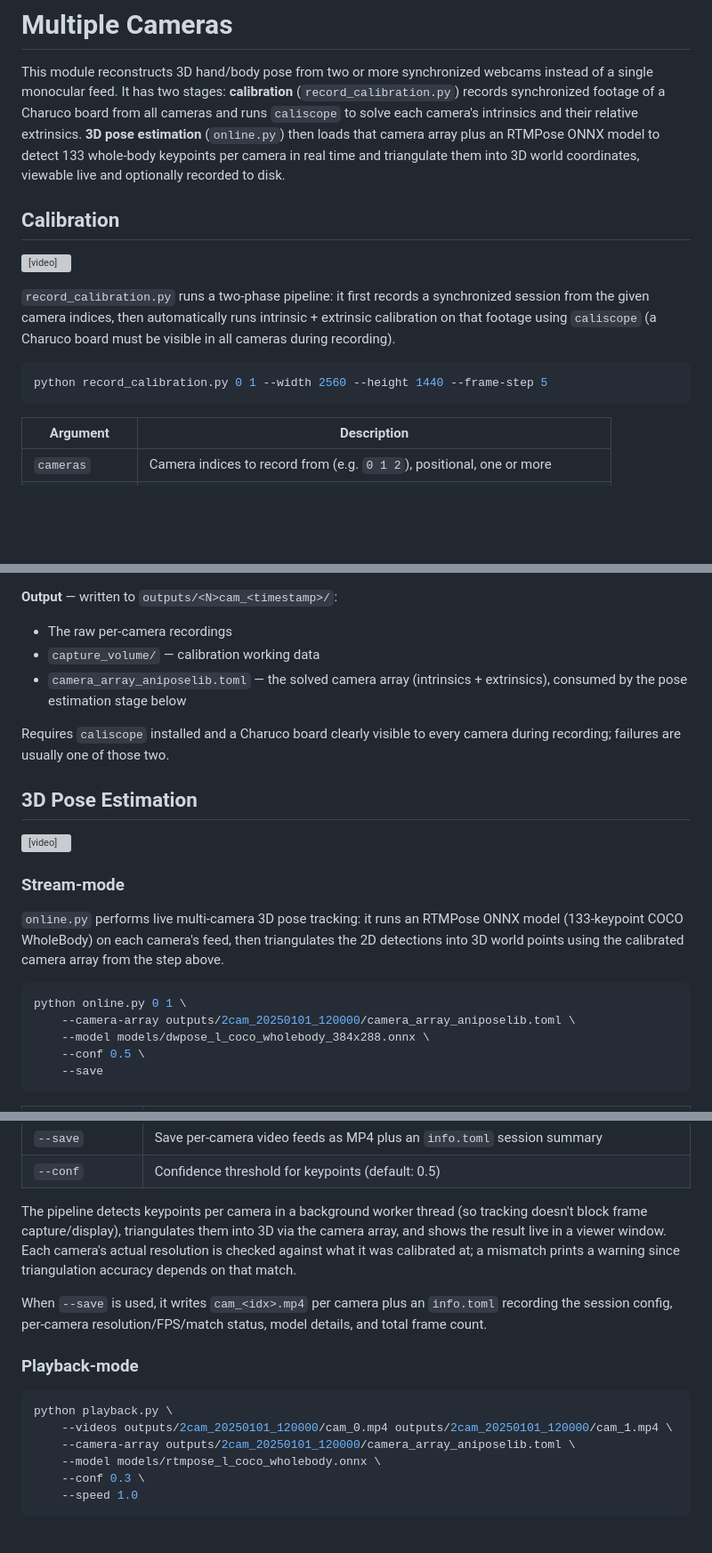
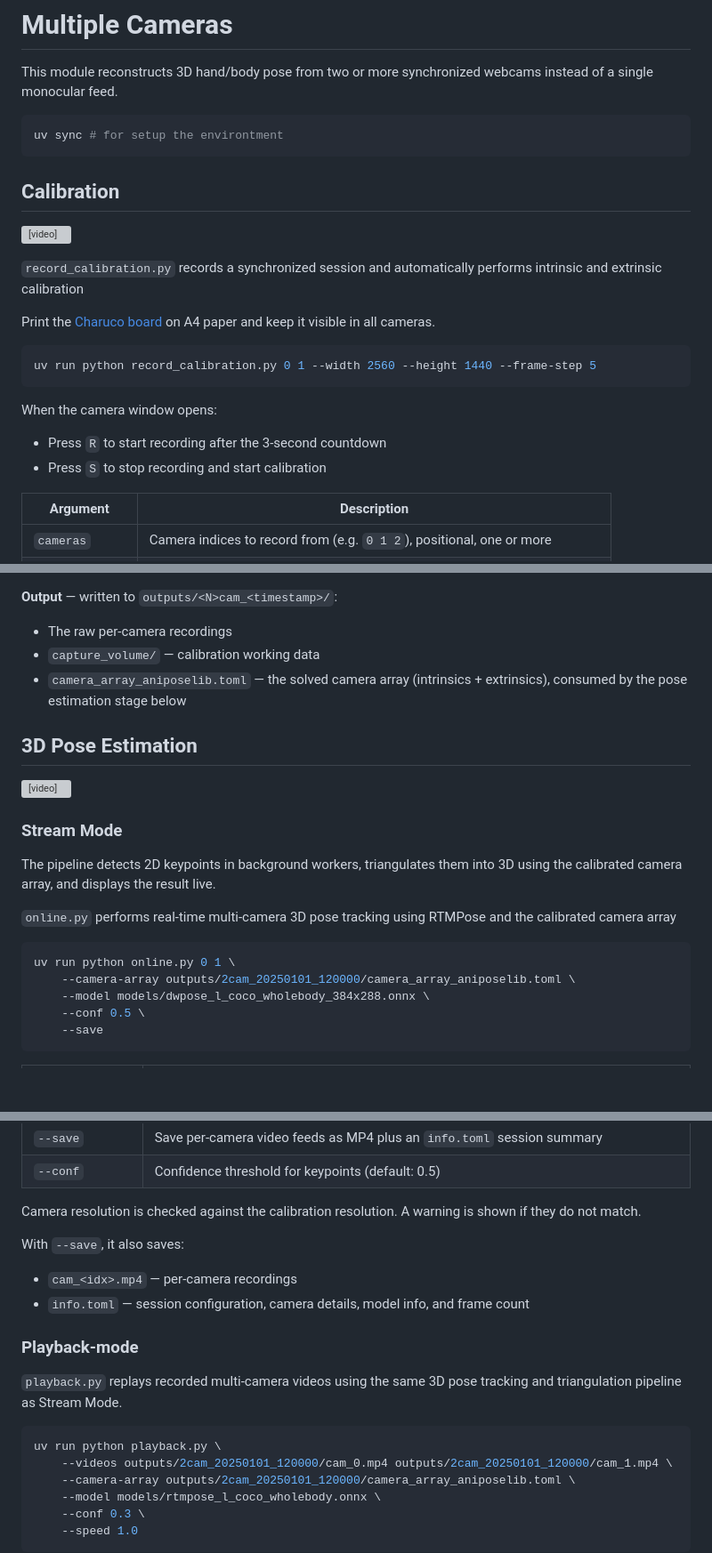
Before and after one commit to drmwnrafi/robot-teleoperation, a Markdown page: README.md, 3 parts joined by grey strips. Shown at 89% size. Drawn GitHub-style; blank space fills up the shorter version; grey boxes are pictures that could not be loaded.

Commit message:
docs: update multi cams desc

````diff
--- a/README.md
+++ b/README.md
@@ -37,19 +37,27 @@ The project uses cameras to track human hands and body movement, then streams th
 # Multiple Cameras
 
 This module reconstructs 3D hand/body pose from two or more synchronized webcams instead of a single monocular feed.
-It has two stages:
-**calibration** (`record_calibration.py`) records synchronized footage of a Charuco board from all cameras and runs `caliscope` to solve each camera's intrinsics and their relative extrinsics.
-**3D pose estimation** (`online.py`) then loads that camera array plus an RTMPose ONNX model to detect 133 whole-body keypoints per camera in real time and triangulate them into 3D world coordinates, viewable live and optionally recorded to disk.
+
+```bash
+uv sync # for setup the environtment
+```
 
 ## Calibration
 
 <video src="https://github.com/user-attachments/assets/de20feeb-2ce3-430d-ac8c-82ce46a0de1d" controls width="100%"></video>
 
-`record_calibration.py` runs a two-phase pipeline: it first records a synchronized session from the given camera indices, then automatically runs intrinsic + extrinsic calibration on that footage using `caliscope` (a Charuco board must be visible in all cameras during recording).
+`record_calibration.py` records a synchronized session and automatically performs intrinsic and extrinsic calibration
+
+Print the [Charuco board](src/multi_cams/board/charuco_board.png) on A4 paper and keep it visible in all cameras.
 
 ```bash
-python record_calibration.py 0 1 --width 2560 --height 1440 --frame-step 5
+uv run python record_calibration.py 0 1 --width 2560 --height 1440 --frame-step 5
 ```
+
+When the camera window opens:
+
+- Press `R` to start recording after the 3-second countdown
+- Press `S` to stop recording and start calibration
 
 | Argument | Description |
 |----------|-------------|
@@ -63,18 +71,18 @@ python record_calibration.py 0 1 --width 2560 --height 1440 --frame-step 5
 - `capture_volume/` — calibration working data
 - `camera_array_aniposelib.toml` — the solved camera array (intrinsics + extrinsics), consumed by the pose estimation stage below
 
-Requires `caliscope` installed and a Charuco board clearly visible to every camera during recording; failures are usually one of those two.
-
 ## 3D Pose Estimation
 
 <video src="https://github.com/user-attachments/assets/ae660faf-dc3a-4f39-8703-ab96e040f49f" controls width="100%"></video>
 
-### Stream-mode
+### Stream Mode
 
-`online.py` performs live multi-camera 3D pose tracking: it runs an RTMPose ONNX model (133-keypoint COCO WholeBody) on each camera's feed, then triangulates the 2D detections into 3D world points using the calibrated camera array from the step above.
+The pipeline detects 2D keypoints in background workers, triangulates them into 3D using the calibrated camera array, and displays the result live.
+
+`online.py` performs real-time multi-camera 3D pose tracking using RTMPose and the calibrated camera array
 
 ```bash
-python online.py 0 1 \
+uv run python online.py 0 1 \
     --camera-array outputs/2cam_20250101_120000/camera_array_aniposelib.toml \
     --model models/dwpose_l_coco_wholebody_384x288.onnx \
     --conf 0.5 \
@@ -90,14 +98,19 @@ python online.py 0 1 \
 | `--save` | Save per-camera video feeds as MP4 plus an `info.toml` session summary |
 | `--conf` | Confidence threshold for keypoints (default: 0.5) |
 
-The pipeline detects keypoints per camera in a background worker thread (so tracking doesn't block frame capture/display), triangulates them into 3D via the camera array, and shows the result live in a viewer window. Each camera's actual resolution is checked against what it was calibrated at; a mismatch prints a warning since triangulation accuracy depends on that match.
+Camera resolution is checked against the calibration resolution. A warning is shown if they do not match.
 
-When `--save` is used, it writes `cam_<idx>.mp4` per camera plus an `info.toml` recording the session config, per-camera resolution/FPS/match status, model details, and total frame count.
+With `--save`, it also saves:
+
+- `cam_<idx>.mp4` — per-camera recordings
+- `info.toml` — session configuration, camera details, model info, and frame count
 
 ### Playback-mode
 
+`playback.py` replays recorded multi-camera videos using the same 3D pose tracking and triangulation pipeline as Stream Mode.
+
 ```bash
-python playback.py \
+uv run python playback.py \
     --videos outputs/2cam_20250101_120000/cam_0.mp4 outputs/2cam_20250101_120000/cam_1.mp4 \
     --camera-array outputs/2cam_20250101_120000/camera_array_aniposelib.toml \
     --model models/rtmpose_l_coco_wholebody.onnx \
````
Also changed, not shown: other parts of README.md (+1 -1 lines).
